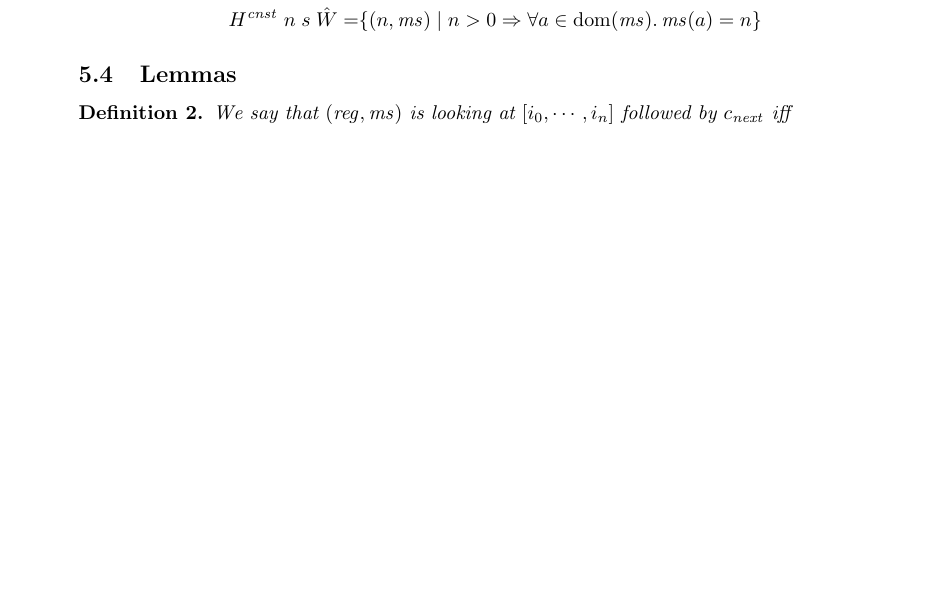
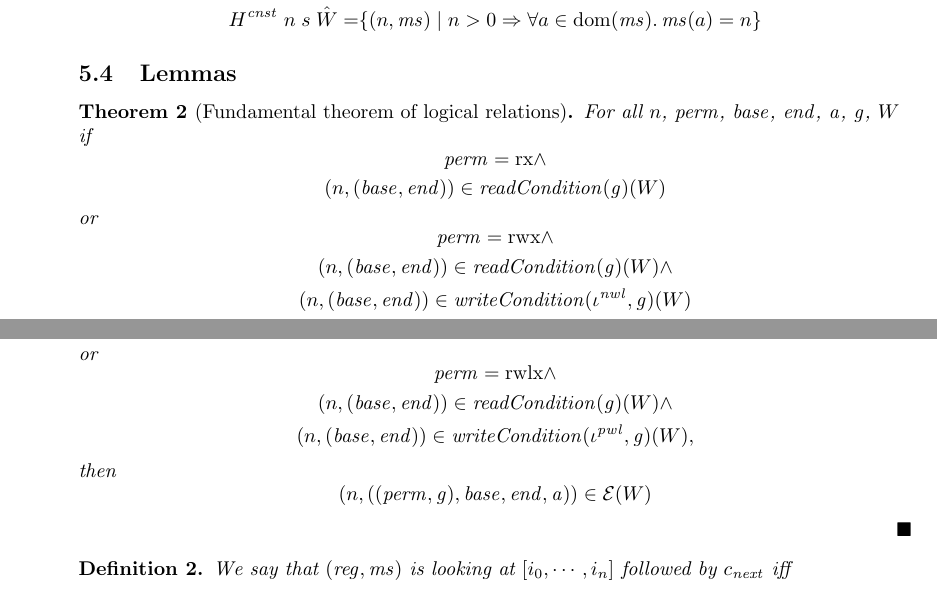
Before and after one commit to dominiquedevriese/capability-machine-reasoning-on-paper, a LaTeX document (local-capability-machine.tex): part of page 46 of 55 before the commit and two parts of pages 46 and 47 of 56 after it, the two joined at a grey line, cut so that both start at the same text, the shorter picture padded with empty space. Compiled offline with pdfLaTeX.

Commit message:
Added FTLR

```diff
--- a/local-capability-machine.tex
+++ b/local-capability-machine.tex
@@ -3106,6 +3106,39 @@ Static region used for parts of memory that should not change.
 
 \subsection{Lemmas}
 
+\begin{theorem}[Fundamental theorem of logical relations]
+
+  \label{thm:ftlr}
+  For all $n$, $\perm$, $\start$, $\addrend$, $\addr$, $\gl$, $W$  \\
+  if
+  \[
+    \begin{gathered}
+      \perm = \exec \land\\
+      \npair{(\start,\addrend)} \in \readCond{}(\gl)(W)
+    \end{gathered}
+  \]
+  or
+  \[
+    \begin{gathered}
+      \perm = \rwx \land \\
+      \npair{(\start,\addrend)} \in \readCond{}(\gl)(W) \land\\
+      \npair{(\start,\addrend)} \in \writeCond{}(\iota^\nwl,\gl)(W)
+    \end{gathered}
+  \]
+  or
+  \[
+    \begin{gathered}
+      \perm = \rwlx \land\\
+      \npair{(\start,\addrend)} \in \readCond{}(\gl)(W) \land\\
+      \npair{(\start,\addrend)} \in \writeCond{}(\iota^\pwl,\gl)(W),
+    \end{gathered}
+  \]
+  then
+  \[
+    \npair{((\perm,\gl),\start,\addrend,\addr)} \in \stder(W)
+  \]
+\end{theorem}
+
 \begin{definition}
   We say that $(\reg,\ms) \text{ is looking at } [i_0,\cdots,i_n] \text{ followed by } c_{\mathit{next}}$
   iff
```
